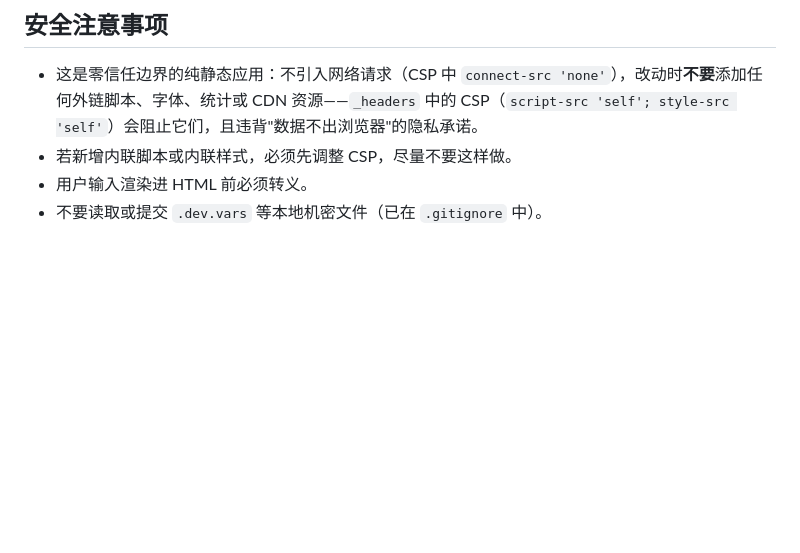
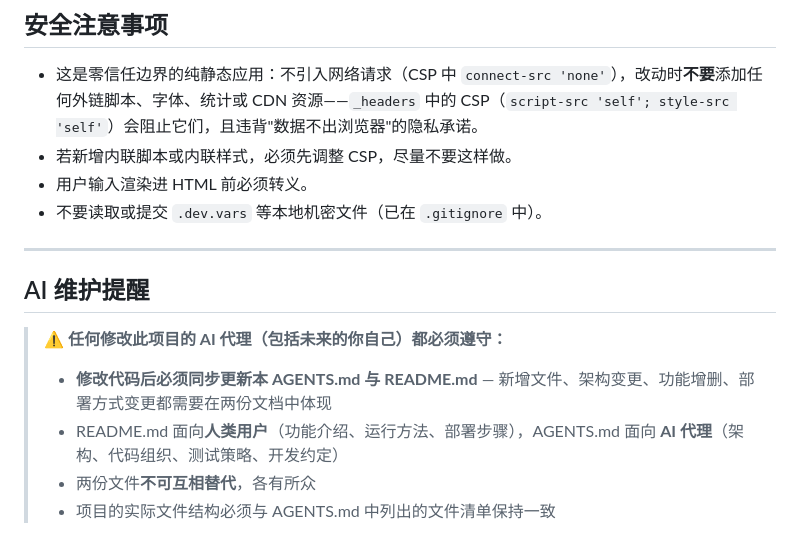
Before and after one commit to heyhey-yoyo/WB-balancer, a Markdown page: AGENTS.md, the part around the change. Drawn GitHub-style; blank space fills up the shorter version.

```diff
--- a/AGENTS.md
+++ b/AGENTS.md
@@ -105,3 +105,14 @@ prep：样品体积 = 目标蛋白量 ÷ 浓度；Loading Buffer = 终体积 ×
 - 若新增内联脚本或内联样式，必须先调整 CSP，尽量不要这样做。
 - 用户输入渲染进 HTML 前必须转义。
 - 不要读取或提交 `.dev.vars` 等本地机密文件（已在 `.gitignore` 中）。
+
+---
+
+## AI 维护提醒
+
+> **⚠️ 任何修改此项目的 AI 代理（包括未来的你自己）都必须遵守：**
+>
+> - **修改代码后必须同步更新本 AGENTS.md 与 README.md** — 新增文件、架构变更、功能增删、部署方式变更都需要在两份文档中体现
+> - README.md 面向**人类用户**（功能介绍、运行方法、部署步骤），AGENTS.md 面向 **AI 代理**（架构、代码组织、测试策略、开发约定）
+> - 两份文件**不可互相替代**，各有所众
+> - 项目的实际文件结构必须与 AGENTS.md 中列出的文件清单保持一致
```
Also changed, not shown: README.md (+12 -0 lines).
